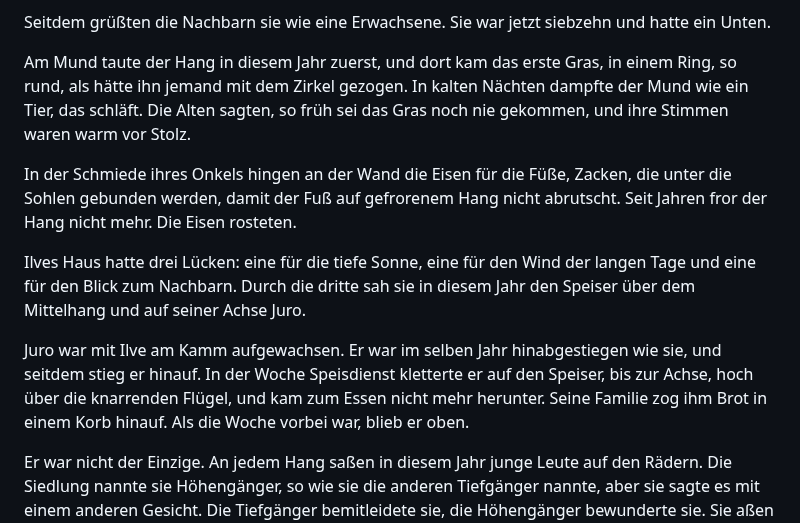
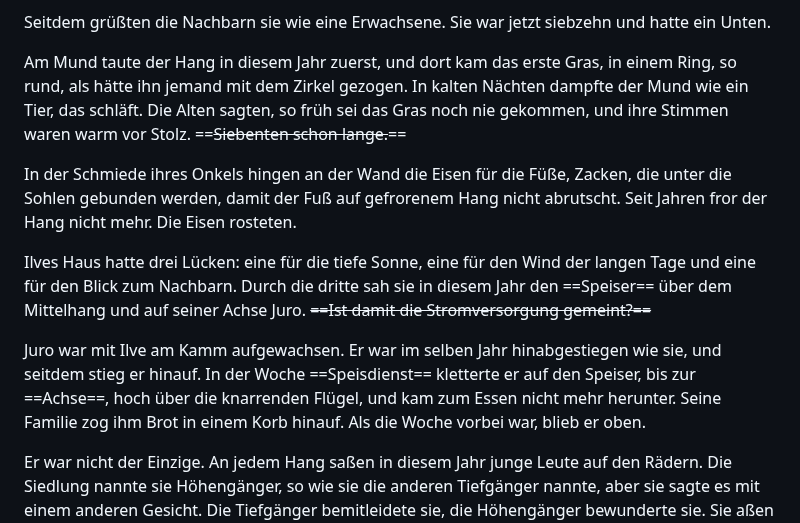
Before and after one commit to junihey/G, a Markdown page: compass_artifact/virilio-fiktion (fassung 5).md, the part around one of its changes. Rendered like a GitHub page.

```diff
--- a/compass_artifact/virilio-fiktion (fassung 5).md
+++ b/compass_artifact/virilio-fiktion (fassung 5).md
@@ -58,13 +58,13 @@ Sechs Stunden ging Ilve die Rampe hinab, ins Dunkel und in den Schwindel. Unten
 
 Seitdem grüßten die Nachbarn sie wie eine Erwachsene. Sie war jetzt siebzehn und hatte ein Unten.
 
-Am Mund taute der Hang in diesem Jahr zuerst, und dort kam das erste Gras, in einem Ring, so rund, als hätte ihn jemand mit dem Zirkel gezogen. In kalten Nächten dampfte der Mund wie ein Tier, das schläft. Die Alten sagten, so früh sei das Gras noch nie gekommen, und ihre Stimmen waren warm vor Stolz.
+Am Mund taute der Hang in diesem Jahr zuerst, und dort kam das erste Gras, in einem Ring, so rund, als hätte ihn jemand mit dem Zirkel gezogen. In kalten Nächten dampfte der Mund wie ein Tier, das schläft. Die Alten sagten, so früh sei das Gras noch nie gekommen, und ihre Stimmen waren warm vor Stolz. ==~~Siebenten schon lange.~~==
 
 In der Schmiede ihres Onkels hingen an der Wand die Eisen für die Füße, Zacken, die unter die Sohlen gebunden werden, damit der Fuß auf gefrorenem Hang nicht abrutscht. Seit Jahren fror der Hang nicht mehr. Die Eisen rosteten.
 
-Ilves Haus hatte drei Lücken: eine für die tiefe Sonne, eine für den Wind der langen Tage und eine für den Blick zum Nachbarn. Durch die dritte sah sie in diesem Jahr den Speiser über dem Mittelhang und auf seiner Achse Juro.
+Ilves Haus hatte drei Lücken: eine für die tiefe Sonne, eine für den Wind der langen Tage und eine für den Blick zum Nachbarn. Durch die dritte sah sie in diesem Jahr den ==Speiser== über dem Mittelhang und auf seiner Achse Juro. ~~==Ist damit die Stromversorgung gemeint?==~~
 
-Juro war mit Ilve am Kamm aufgewachsen. Er war im selben Jahr hinabgestiegen wie sie, und seitdem stieg er hinauf. In der Woche Speisdienst kletterte er auf den Speiser, bis zur Achse, hoch über die knarrenden Flügel, und kam zum Essen nicht mehr herunter. Seine Familie zog ihm Brot in einem Korb hinauf. Als die Woche vorbei war, blieb er oben.
+Juro war mit Ilve am Kamm aufgewachsen. Er war im selben Jahr hinabgestiegen wie sie, und seitdem stieg er hinauf. In der Woche ==Speisdienst== kletterte er auf den Speiser, bis zur ==Achse==, hoch über die knarrenden Flügel, und kam zum Essen nicht mehr herunter. Seine Familie zog ihm Brot in einem Korb hinauf. Als die Woche vorbei war, blieb er oben.
 
 Er war nicht der Einzige. An jedem Hang saßen in diesem Jahr junge Leute auf den Rädern. Die Siedlung nannte sie Höhengänger, so wie sie die anderen Tiefgänger nannte, aber sie sagte es mit einem anderen Gesicht. Die Tiefgänger bemitleidete sie, die Höhengänger bewunderte sie. Sie aßen kaum, sie schliefen im Wind, und sie sangen.
 
```
Also changed, not shown: other parts of compass_artifact/virilio-fiktion (fassung 5).md (+23 -23 lines), compass_artifact/virilio - schriftliche zusammenfassung (fassung 3).md (+11 -5 lines).
